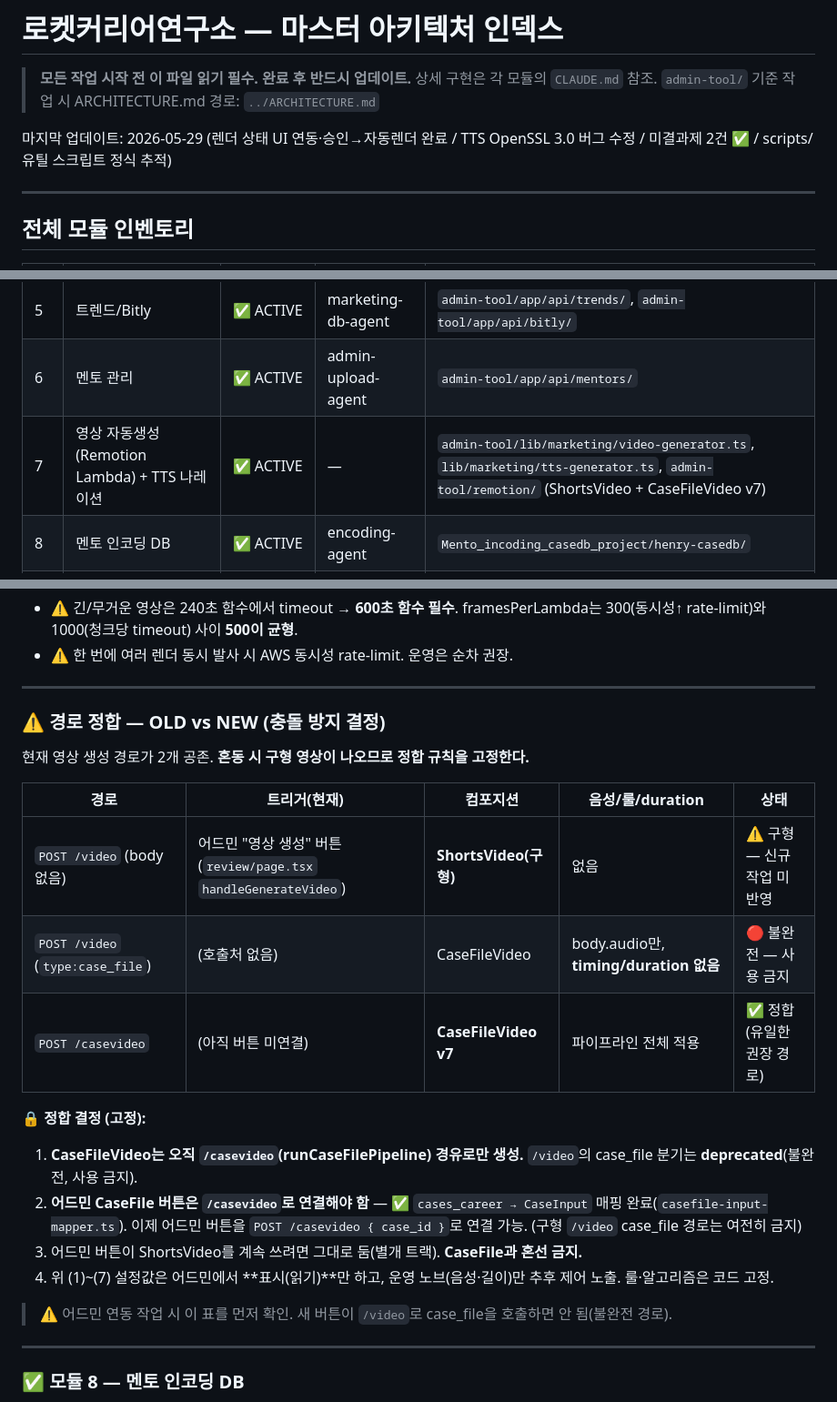
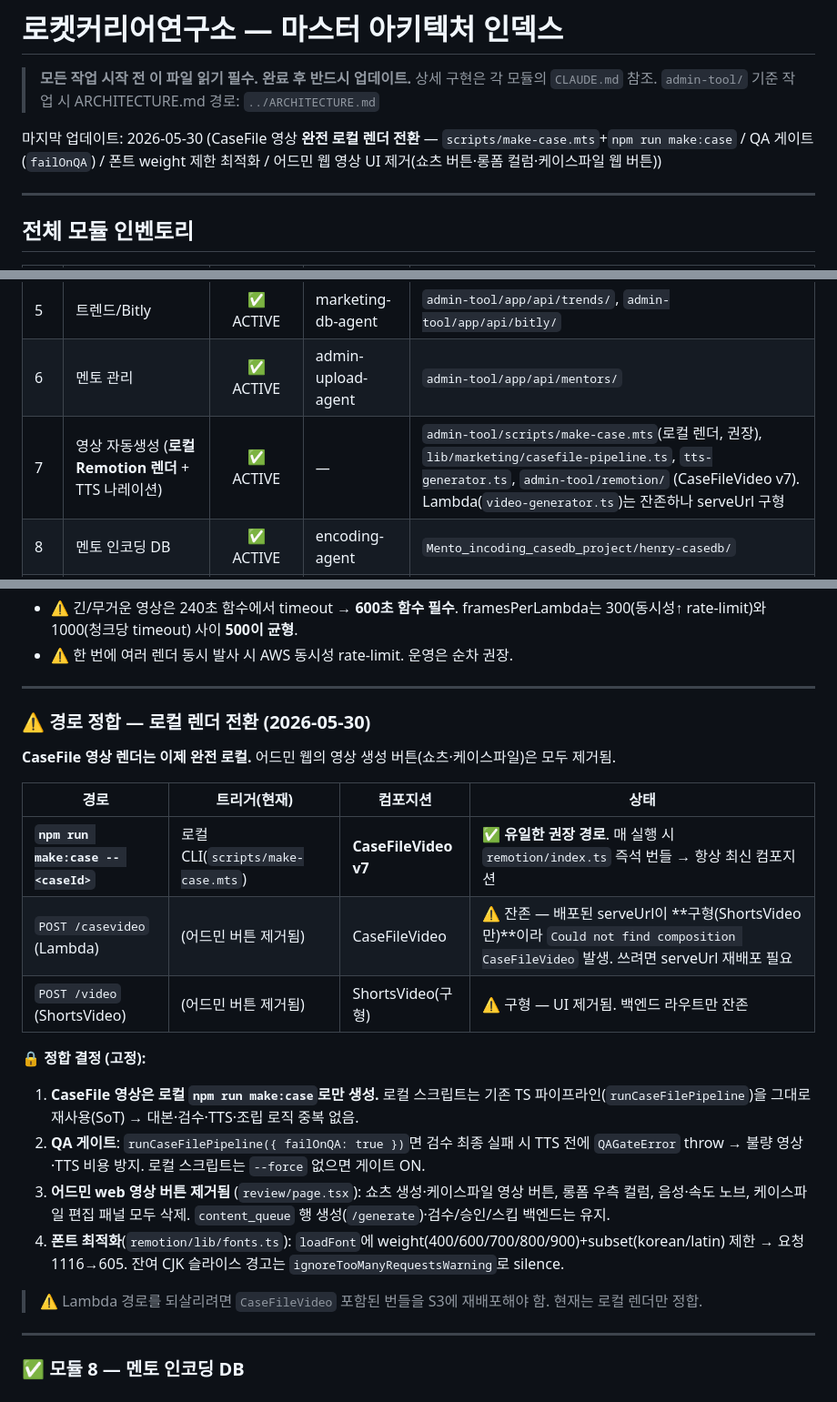
Before and after one commit to limitcutter-prog/rocketcareer-landing, a Markdown page: ARCHITECTURE.md, 3 parts joined by grey strips. Shown at 91% size. Drawn GitHub-style.

Commit message:
docs: 영상 로컬 렌더 전환 반영 (make:case 권장 경로, Lambda serveUrl 구형 경고, QA게이트/폰트/UI제거)
Co-Authored-By: Claude Sonnet 4.6 <noreply@anthropic.com>

```diff
--- a/ARCHITECTURE.md
+++ b/ARCHITECTURE.md
@@ -4,7 +4,7 @@
 > 상세 구현은 각 모듈의 `CLAUDE.md` 참조.
 > `admin-tool/` 기준 작업 시 ARCHITECTURE.md 경로: `../ARCHITECTURE.md`
 
-마지막 업데이트: 2026-05-29 (렌더 상태 UI 연동·승인→자동렌더 완료 / TTS OpenSSL 3.0 버그 수정 / 미결과제 2건 ✅ / scripts/ 유틸 스크립트 정식 추적)
+마지막 업데이트: 2026-05-30 (CaseFile 영상 **완전 로컬 렌더 전환** — `scripts/make-case.mts`+`npm run make:case` / QA 게이트(`failOnQA`) / 폰트 weight 제한 최적화 / 어드민 웹 영상 UI 제거(쇼츠 버튼·롱폼 컬럼·케이스파일 웹 버튼))
 
 ---
 
@@ -18,7 +18,7 @@
 | 4 | 대시보드 | ✅ ACTIVE | admin-upload-agent | `admin-tool/app/api/dashboard/` |
 | 5 | 트렌드/Bitly | ✅ ACTIVE | marketing-db-agent | `admin-tool/app/api/trends/`, `admin-tool/app/api/bitly/` |
 | 6 | 멘토 관리 | ✅ ACTIVE | admin-upload-agent | `admin-tool/app/api/mentors/` |
-| 7 | 영상 자동생성 (Remotion Lambda) + TTS 나레이션 | ✅ ACTIVE | — | `admin-tool/lib/marketing/video-generator.ts`, `lib/marketing/tts-generator.ts`, `admin-tool/remotion/` (ShortsVideo + CaseFileVideo v7) |
+| 7 | 영상 자동생성 (**로컬 Remotion 렌더** + TTS 나레이션) | ✅ ACTIVE | — | `admin-tool/scripts/make-case.mts`(로컬 렌더, 권장), `lib/marketing/casefile-pipeline.ts`, `tts-generator.ts`, `admin-tool/remotion/` (CaseFileVideo v7). Lambda(`video-generator.ts`)는 잔존하나 serveUrl 구형 |
 | 8 | 멘토 인코딩 DB | ✅ ACTIVE | encoding-agent | `Mento_incoding_casedb_project/henry-casedb/` |
 | 9 | 랜딩페이지 | ✅ ACTIVE | landing-agent | `index.html`, `style.css` |
 | 10 | Phase C (Auth/포털) | 📋 PLANNED | — | `admin-tool/app/mentor/`, `admin-tool/app/mentee/` |
@@ -392,23 +392,23 @@ Lambda 함수: remotion-render-4-0-465-mem3008mb-disk2048mb-600sec (timeout 600s
 
 ---
 
-### ⚠️ 경로 정합 — OLD vs NEW (충돌 방지 결정)
+### ⚠️ 경로 정합 — 로컬 렌더 전환 (2026-05-30)
 
-현재 영상 생성 경로가 2개 공존. **혼동 시 구형 영상이 나오므로 정합 규칙을 고정한다.**
+**CaseFile 영상 렌더는 이제 완전 로컬.** 어드민 웹의 영상 생성 버튼(쇼츠·케이스파일)은 모두 제거됨.
 
-| 경로 | 트리거(현재) | 컴포지션 | 음성/룰/duration | 상태 |
-|---|---|---|---|---|
-| `POST /video` (body 없음) | 어드민 "영상 생성" 버튼(`review/page.tsx` `handleGenerateVideo`) | **ShortsVideo(구형)** | 없음 | ⚠️ 구형 — 신규 작업 미반영 |
-| `POST /video` (`type:case_file`) | (호출처 없음) | CaseFileVideo | body.audio만, **timing/duration 없음** | 🔴 불완전 — 사용 금지 |
-| `POST /casevideo` | (아직 버튼 미연결) | **CaseFileVideo v7** | 파이프라인 전체 적용 | ✅ 정합(유일한 권장 경로) |
+| 경로 | 트리거(현재) | 컴포지션 | 상태 |
+|---|---|---|---|
+| **`npm run make:case -- <caseId>`** | 로컬 CLI(`scripts/make-case.mts`) | **CaseFileVideo v7** | ✅ **유일한 권장 경로**. 매 실행 시 `remotion/index.ts` 즉석 번들 → 항상 최신 컴포지션 |
+| `POST /casevideo` (Lambda) | (어드민 버튼 제거됨) | CaseFileVideo | ⚠️ 잔존 — 배포된 serveUrl이 **구형(ShortsVideo만)**이라 `Could not find composition CaseFileVideo` 발생. 쓰려면 serveUrl 재배포 필요 |
+| `POST /video` (ShortsVideo) | (어드민 버튼 제거됨) | ShortsVideo(구형) | ⚠️ 구형 — UI 제거됨. 백엔드 라우트만 잔존 |
 
 **🔒 정합 결정 (고정):**
-1. **CaseFileVideo는 오직 `/casevideo`(runCaseFilePipeline) 경유로만 생성.** `/video`의 case_file 분기는 **deprecated**(불완전, 사용 금지).
-2. **어드민 CaseFile 버튼은 `/casevideo`로 연결해야 함** — ✅ `cases_career → CaseInput` 매핑 완료(`casefile-input-mapper.ts`). 이제 어드민 버튼을 `POST /casevideo { case_id }`로 연결 가능. (구형 `/video` case_file 경로는 여전히 금지)
-3. 어드민 버튼이 ShortsVideo를 계속 쓰려면 그대로 둠(별개 트랙). **CaseFile과 혼선 금지.**
-4. 위 (1)~(7) 설정값은 어드민에서 **표시(읽기)**만 하고, 운영 노브(음성·길이)만 추후 제어 노출. 룰·알고리즘은 코드 고정.
+1. **CaseFile 영상은 로컬 `npm run make:case`로만 생성.** 로컬 스크립트는 기존 TS 파이프라인(`runCaseFilePipeline`)을 그대로 재사용(SoT) → 대본·검수·TTS·조립 로직 중복 없음.
+2. **QA 게이트**: `runCaseFilePipeline({ failOnQA: true })`면 검수 최종 실패 시 TTS 전에 `QAGateError` throw → 불량 영상·TTS 비용 방지. 로컬 스크립트는 `--force` 없으면 게이트 ON.
+3. **어드민 web 영상 버튼 제거됨** (`review/page.tsx`): 쇼츠 생성·케이스파일 영상 버튼, 롱폼 우측 컬럼, 음성·속도 노브, 케이스파일 편집 패널 모두 삭제. `content_queue` 행 생성(`/generate`)·검수/승인/스킵 백엔드는 유지.
+4. **폰트 최적화**(`remotion/lib/fonts.ts`): `loadFont`에 weight(400/600/700/800/900)+subset(korean/latin) 제한 → 요청 1116→605. 잔여 CJK 슬라이스 경고는 `ignoreTooManyRequestsWarning`로 silence.
 
-> ⚠️ 어드민 연동 작업 시 이 표를 먼저 확인. 새 버튼이 `/video`로 case_file을 호출하면 안 됨(불완전 경로).
+> ⚠️ Lambda 경로를 되살리려면 `CaseFileVideo` 포함된 번들을 S3에 재배포해야 함. 현재는 로컬 렌더만 정합.
 
 ---
 
```
